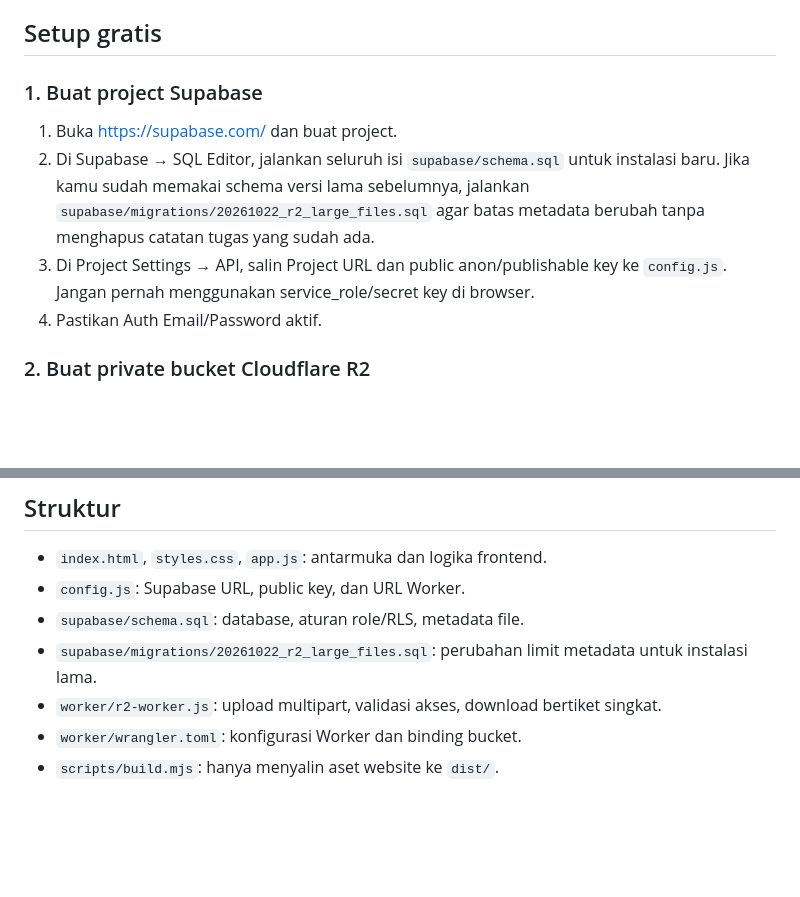
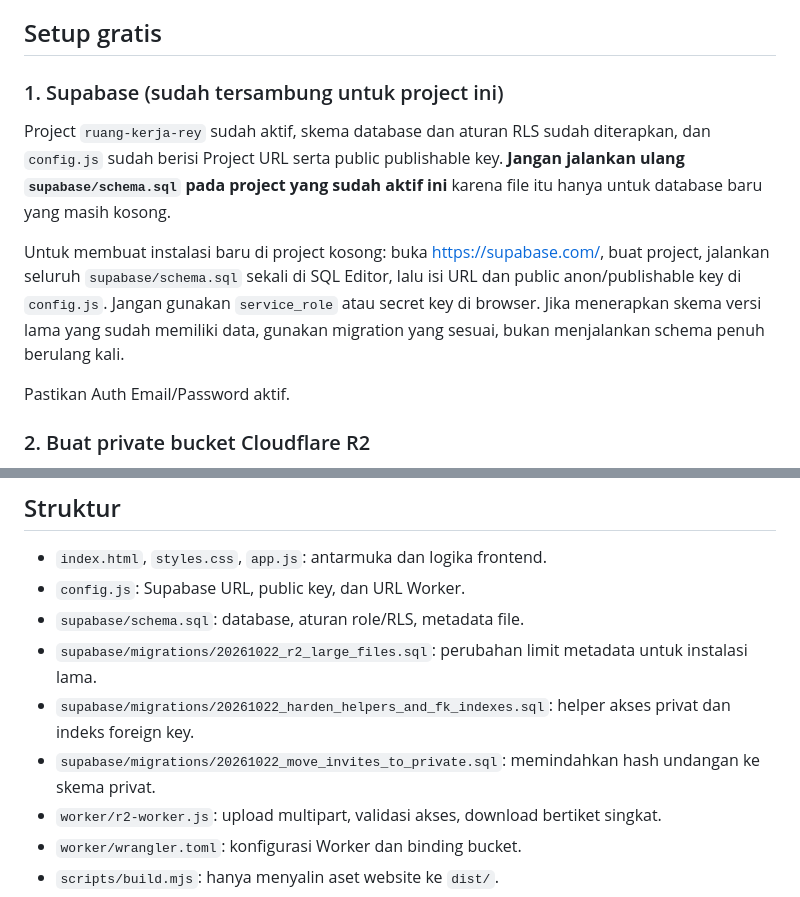
Before and after one commit to reybyoo-maker/WEBSITE-PERSONAL, a Markdown page: README.md, 2 parts joined by grey strips. Drawn GitHub-style; blank space fills up the shorter version.

Commit message:
Document connected Supabase setup

```diff
--- a/README.md
+++ b/README.md
@@ -27,12 +27,13 @@ Jika total file tim melebihi 10 GB dan harus selalu gratis, tidak ada layanan cl
 
 ## Setup gratis
 
-### 1. Buat project Supabase
+### 1. Supabase (sudah tersambung untuk project ini)
 
-1. Buka https://supabase.com/ dan buat project.
-2. Di Supabase → SQL Editor, jalankan seluruh isi `supabase/schema.sql` untuk instalasi baru. Jika kamu sudah memakai schema versi lama sebelumnya, jalankan `supabase/migrations/20261022_r2_large_files.sql` agar batas metadata berubah tanpa menghapus catatan tugas yang sudah ada.
-3. Di Project Settings → API, salin Project URL dan public anon/publishable key ke `config.js`. Jangan pernah menggunakan service_role/secret key di browser.
-4. Pastikan Auth Email/Password aktif.
+Project `ruang-kerja-rey` sudah aktif, skema database dan aturan RLS sudah diterapkan, dan `config.js` sudah berisi Project URL serta public publishable key. **Jangan jalankan ulang `supabase/schema.sql` pada project yang sudah aktif ini** karena file itu hanya untuk database baru yang masih kosong.
+
+Untuk membuat instalasi baru di project kosong: buka https://supabase.com/, buat project, jalankan seluruh `supabase/schema.sql` sekali di SQL Editor, lalu isi URL dan public anon/publishable key di `config.js`. Jangan gunakan `service_role` atau secret key di browser. Jika menerapkan skema versi lama yang sudah memiliki data, gunakan migration yang sesuai, bukan menjalankan schema penuh berulang kali.
+
+Pastikan Auth Email/Password aktif.
 
 ### 2. Buat private bucket Cloudflare R2
 
@@ -72,6 +73,8 @@ Menu Arsip & File menyediakan backup `.rkbak` terenkripsi di browser memakai AES
 - `config.js`: Supabase URL, public key, dan URL Worker.
 - `supabase/schema.sql`: database, aturan role/RLS, metadata file.
 - `supabase/migrations/20261022_r2_large_files.sql`: perubahan limit metadata untuk instalasi lama.
+- `supabase/migrations/20261022_harden_helpers_and_fk_indexes.sql`: helper akses privat dan indeks foreign key.
+- `supabase/migrations/20261022_move_invites_to_private.sql`: memindahkan hash undangan ke skema privat.
 - `worker/r2-worker.js`: upload multipart, validasi akses, download bertiket singkat.
 - `worker/wrangler.toml`: konfigurasi Worker dan binding bucket.
 - `scripts/build.mjs`: hanya menyalin aset website ke `dist/`.
```
